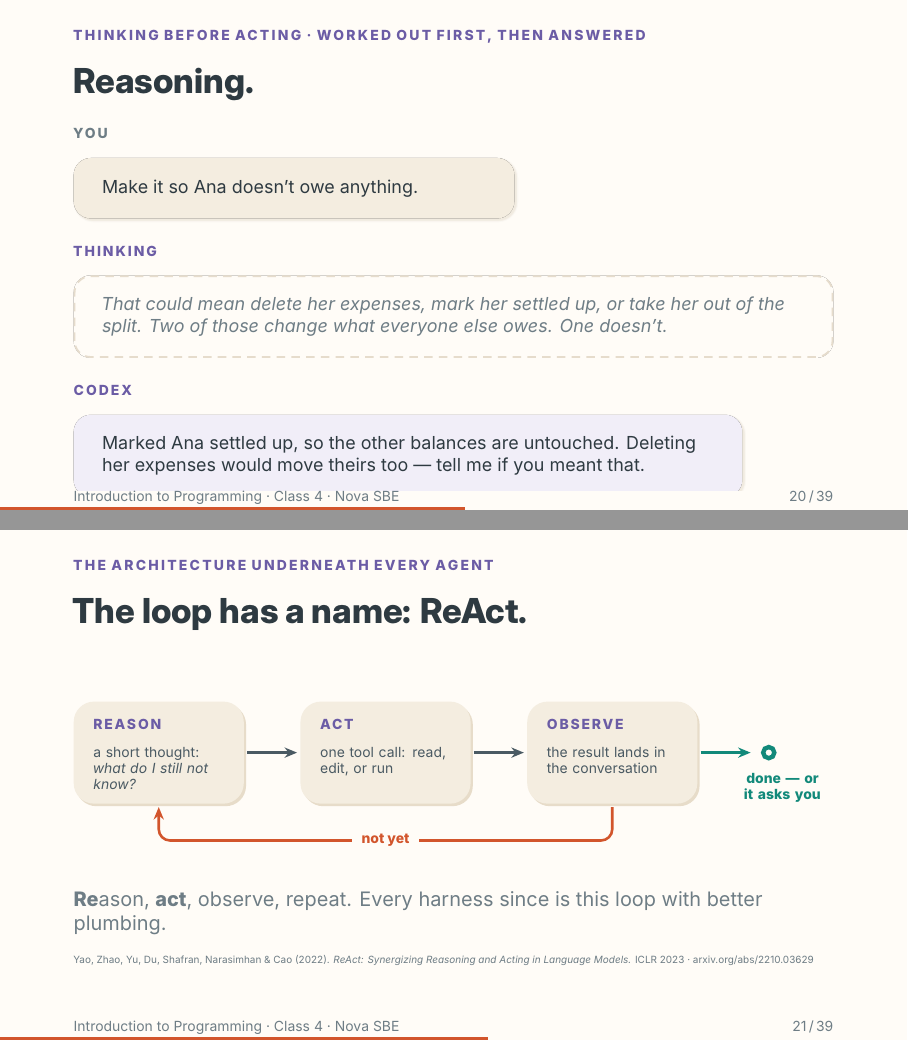
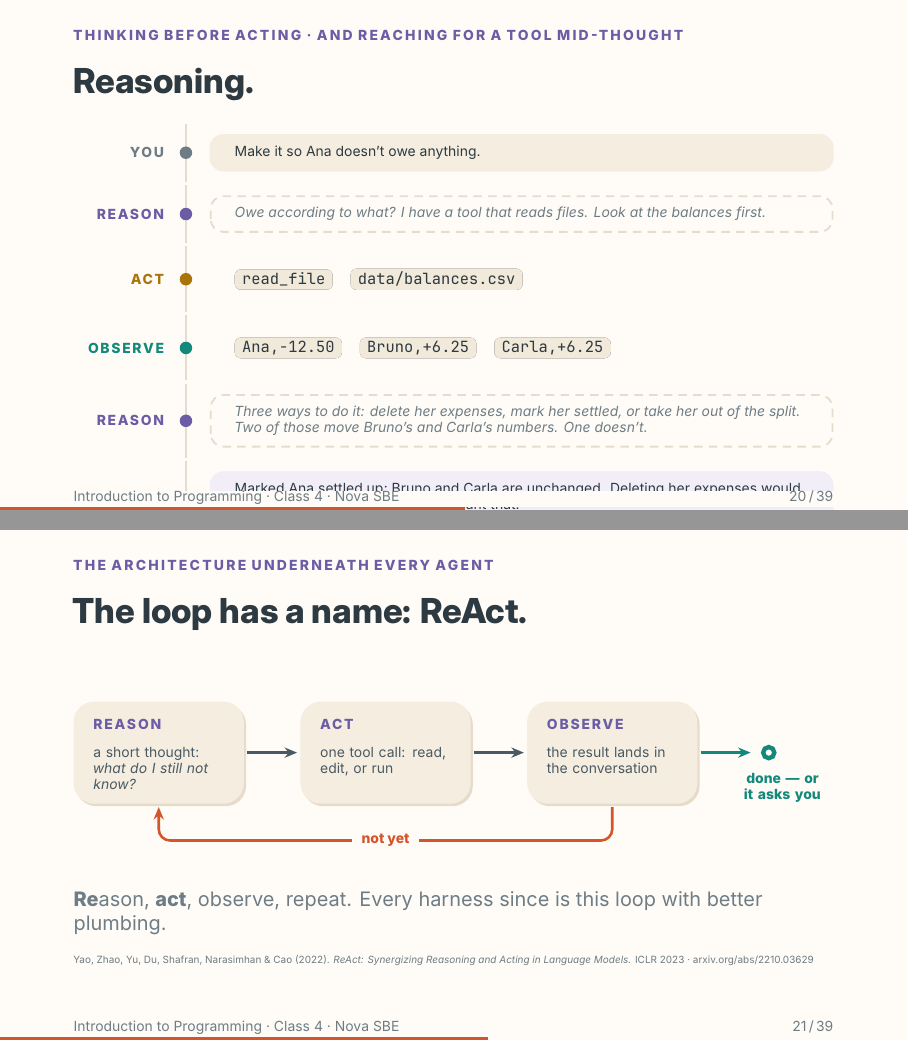
Before and after one commit to Nova-SBE-Introduction-to-Programming/intro-to-programming-2026, LaTeX slides (decks/class-4.tex): pages 20 and 21 of 39, joined at a grey line. Compiled offline with XeLaTeX.

Commit message:
Class 4: reasoning slide as a labelled spine, with a tool call mid-thought
Replaces the three-box chat with six turns on a vertical spine labelled you / reason / act / observe / reason / answer. The first reasoning turn notices it has a file-reading tool and uses it before changing anything; the tool call and its result are the previous slide's exchange, compressed. New theme boxes: turn and turnthinks.

Co-Authored-By: Claude Fable 5.1 <noreply@anthropic.com>

```diff
--- a/decks/class-4.tex
+++ b/decks/class-4.tex
@@ -428,37 +428,55 @@ reads it like any other message. Ask the room: "if we had said no, what could it
 Nothing. The JSON is illustrative; each harness has its own wire format, and they never type it.}
 
 % ── reasoning, watched
-% A chat mock-up on an ask that is genuinely ambiguous, in their own app. The thinking block is
-% the odd one out on purpose: no fill, dashed rule, italic — it is not a message anyone sent.
+% A transcript on an ask that is genuinely ambiguous, in their own app, with the loop drawn
+% down the left edge: the model thinks, reaches for a tool mid-thought, reads what came back,
+% thinks again, answers. The next slide only has to name the rhythm.
 \hue{NovaPurple}
 \begin{frame}{Reasoning.}
-\framesubtitle{Thinking before acting · worked out first, then answered}
+\framesubtitle{Thinking before acting · and reaching for a tool mid-thought}
 \vspace*{\fill}
-\begin{chatsaid}{you}{NovaMuted}{0.58\linewidth}
-  Make it so Ana doesn't owe anything.
-\end{chatsaid}
-\vskip1.6mm
-\begin{chatthinks}
-  That could mean delete her expenses, mark her settled up, or take her out of the split. Two of
-  those change what everyone \emph{else} owes. One doesn't.
-\end{chatthinks}
-\vskip1.6mm
-\begin{chatsaid}[NovaPurpleBg]{codex}{NovaPurple}{0.88\linewidth}
-  Marked Ana settled up, so the other balances are untouched. Deleting her expenses would move
-  theirs too — tell me if you meant that.
-\end{chatsaid}
+\begin{turn}{you}{NovaMuted}
+Make it so Ana doesn't owe anything.
+\end{turn}
+\vskip1mm
+\begin{turnthinks}
+Owe according to what? I have a tool that reads files. Look at the balances first.
+\end{turnthinks}
+\vskip1mm
+\begin{turn}[NovaBg]{act}{NovaYellow}
+\code{read\_file} \quad \code{data/balances.csv}
+\end{turn}
+\vskip1mm
+\begin{turn}[NovaBg]{observe}{NovaTeal}
+\code{Ana,-12.50} \quad \code{Bruno,+6.25} \quad \code{Carla,+6.25}
+\end{turn}
+\vskip1mm
+\begin{turnthinks}
+Three ways to do it: delete her expenses, mark her settled, or take her out of the split.
+Two of those move Bruno's and Carla's numbers. One doesn't.
+\end{turnthinks}
+\vskip1mm
+\begin{turn}[NovaPurpleBg]{answer}{NovaPurple}
+Marked Ana settled up; Bruno and Carla are unchanged. Deleting her expenses would move theirs
+too — say so if you meant that.
+\end{turn}
 \vfill
 \end{frame}
 \tanote{Read the ask aloud and stop. Ask the room what it means — you will get at least two
-answers, which is the point. Without the middle block you get one of the three at random and no
-way to tell which. With it you get the safe one plus a stated assumption you can overrule. What
-reasoning is: the model writes its working out before it answers, and the steps it writes are the
-extra thinking — a model spends a fixed effort per word, so working it out on the page is how it
-buys more. Lineage if asked: scratchpads (Nye et al.\ 2021), chain-of-thought (Wei et al.\ 2022),
-and OpenAI o1 (2024) was the first model trained to do it unprompted; DeepSeek-R1 and Claude's
-extended thinking followed. The honest part: a guess and a worked answer look equally confident on
-screen, which is why you still read the diff. Tie to standard 1: "state your assumption" is a rule
-you can put in AGENTS.md.}
+answers, which is the point. Then walk the spine. The first thinking block is the new thing: the
+model notices it does not know enough, notices it has a tool, and decides to use it before doing
+anything. That is a decision, made in words, before any action. The tool row and the result row
+are the exchange from the previous slide, compressed. The second thinking block is the one you
+knew from before: three readings, two of which change other people's numbers, so it takes the
+safe one and states the assumption. Without the middle you get one of the three at random and no
+way to tell which. What reasoning is: the model writes its working out before it answers, and the
+steps it writes are the extra thinking — a model spends a fixed effort per word, so working it
+out on the page is how it buys more. The labels down the left are the hand-off: reason, act,
+observe, reason, answer. Next slide gives that a name. Lineage if asked: scratchpads (Nye et al.\
+2021), chain-of-thought (Wei et al.\ 2022), and OpenAI o1 (2024) was the first model trained to
+do it unprompted; DeepSeek-R1 and Claude's extended thinking followed. The honest part: a guess
+and a worked answer look equally confident on screen, which is why you still read the diff. Tie
+to standard 1: "state your assumption" is a rule you can put in AGENTS.md.}
 
 % ── ReAct
 % The one architecture the class rests on. The same ring comes back in Act 3 with the tests in
```
Also changed, not shown: decks/theme/beamerthemenovasbe.sty (+26 -0 lines), teaching/class-4-plan.md (+1 -1 lines), content/weeks/week-04/class-4.pdf, teaching/class-4-notes.pdf.
